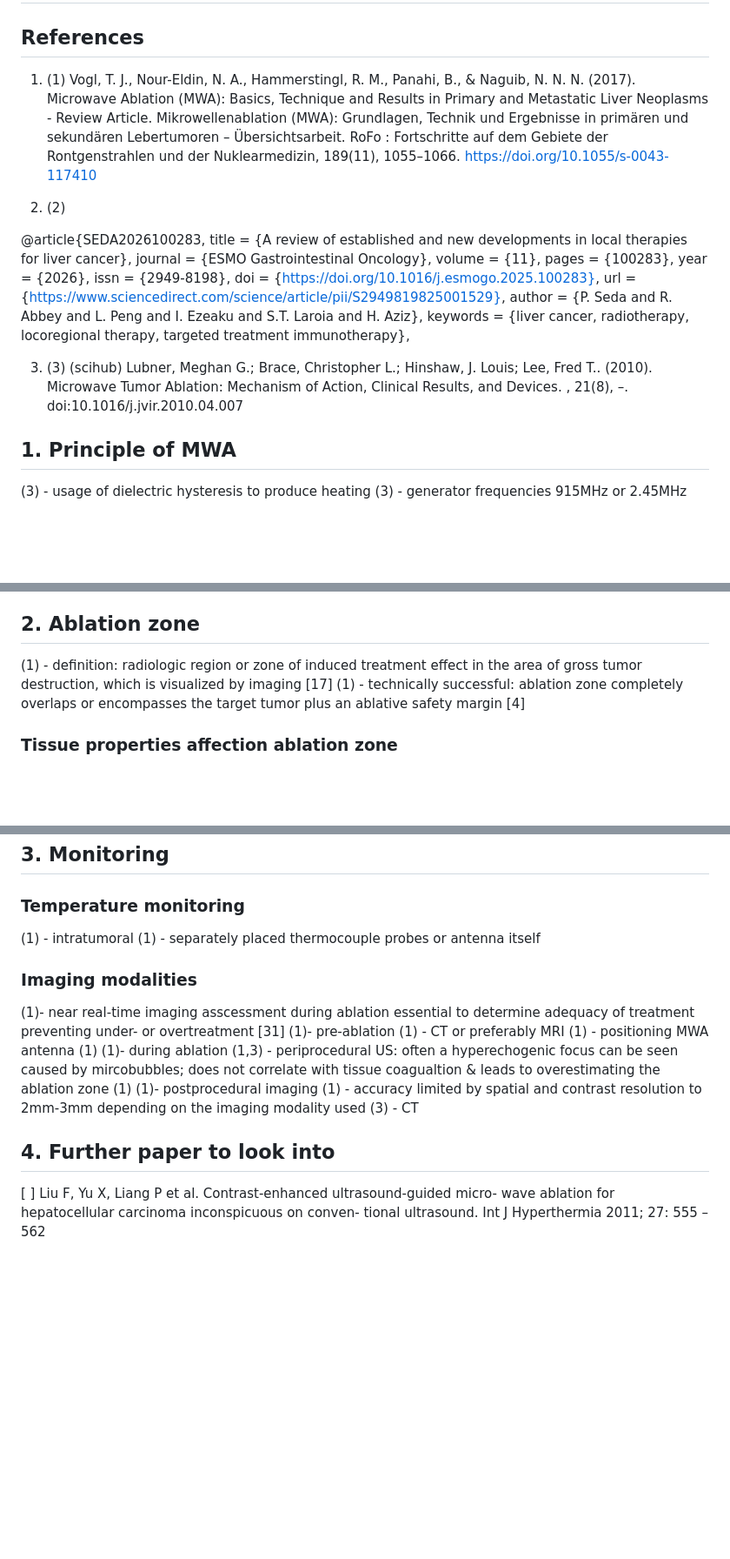
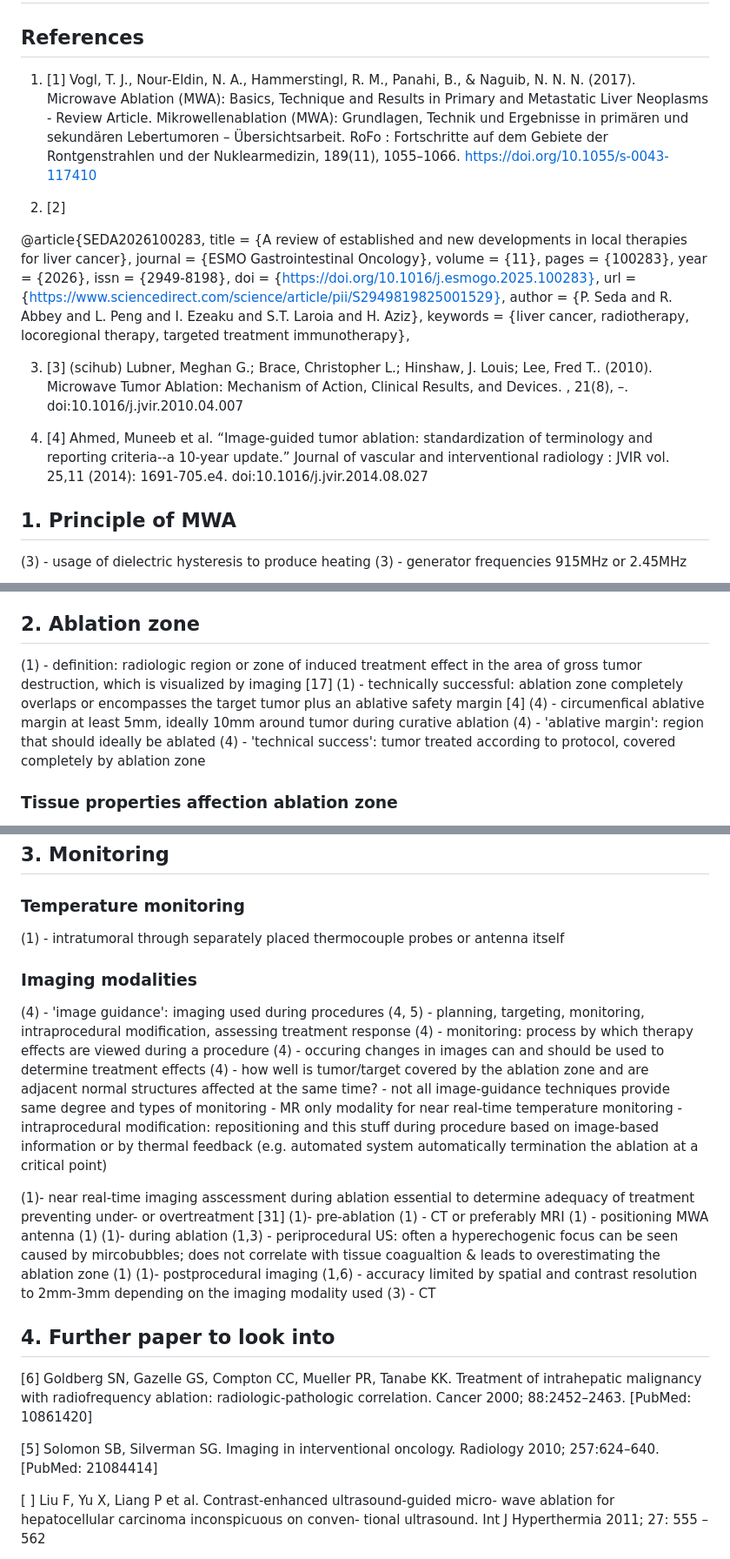
Before and after one commit to FNeubuerger/video_regression, a Markdown page: research/clinical_context.md, 3 parts joined by grey strips. Shown at 87% size. Rendered like a GitHub page; blank space fills up the shorter version.

Commit message:
added details to exp setup and updated clinical_context research

```diff
--- a/research/clinical_context.md
+++ b/research/clinical_context.md
@@ -3,9 +3,9 @@
 
 ## References
 
-1. (1) Vogl, T. J., Nour-Eldin, N. A., Hammerstingl, R. M., Panahi, B., & Naguib, N. N. N. (2017). Microwave Ablation (MWA): Basics, Technique and Results in Primary and Metastatic Liver Neoplasms - Review Article. Mikrowellenablation (MWA): Grundlagen, Technik und Ergebnisse in primären und sekundären Lebertumoren – Übersichtsarbeit. RoFo : Fortschritte auf dem Gebiete der Rontgenstrahlen und der Nuklearmedizin, 189(11), 1055–1066. https://doi.org/10.1055/s-0043-117410
+1. [1] Vogl, T. J., Nour-Eldin, N. A., Hammerstingl, R. M., Panahi, B., & Naguib, N. N. N. (2017). Microwave Ablation (MWA): Basics, Technique and Results in Primary and Metastatic Liver Neoplasms - Review Article. Mikrowellenablation (MWA): Grundlagen, Technik und Ergebnisse in primären und sekundären Lebertumoren – Übersichtsarbeit. RoFo : Fortschritte auf dem Gebiete der Rontgenstrahlen und der Nuklearmedizin, 189(11), 1055–1066. https://doi.org/10.1055/s-0043-117410
 
-2. (2)
+2. [2]
 
  @article{SEDA2026100283,
 title = {A review of established and new developments in local therapies for liver cancer},
@@ -19,8 +19,9 @@ url = {https://www.sciencedirect.com/science/article/pii/S2949819825001529},
 author = {P. Seda and R. Abbey and L. Peng and I. Ezeaku and S.T. Laroia and H. Aziz},
 keywords = {liver cancer, radiotherapy, locoregional therapy, targeted treatment immunotherapy},
 
-3. (3) (scihub) Lubner, Meghan G.; Brace, Christopher L.; Hinshaw, J. Louis; Lee, Fred T.. (2010). Microwave Tumor Ablation: Mechanism of Action, Clinical Results, and Devices. , 21(8), –. doi:10.1016/j.jvir.2010.04.007
+3. [3] (scihub) Lubner, Meghan G.; Brace, Christopher L.; Hinshaw, J. Louis; Lee, Fred T.. (2010). Microwave Tumor Ablation: Mechanism of Action, Clinical Results, and Devices. , 21(8), –. doi:10.1016/j.jvir.2010.04.007
 
+4. [4] Ahmed, Muneeb et al. “Image-guided tumor ablation: standardization of terminology and reporting criteria--a 10-year update.” Journal of vascular and interventional radiology : JVIR vol. 25,11 (2014): 1691-705.e4. doi:10.1016/j.jvir.2014.08.027
 
  ## 1. Principle of MWA
 (3) - usage of dielectric hysteresis to produce heating
@@ -50,6 +51,9 @@ keywords = {liver cancer, radiotherapy, locoregional therapy, targeted treatment
  ## 2. Ablation zone
 (1) - definition: radiologic region or zone of induced treatment effect in the area of gross tumor destruction, which is visualized by imaging [17]
 (1) - technically successful: ablation zone completely overlaps or encompasses the target tumor plus an ablative safety margin [4]
+(4) - circumenfical ablative margin at least 5mm, ideally 10mm around tumor during curative ablation
+(4) - 'ablative margin': region that should ideally be ablated
+(4) - 'technical success': tumor treated according to protocol, covered completely by ablation zone
 
 ### Tissue properties affection ablation zone
 (1)- thermal conductivity
@@ -70,11 +74,20 @@ keywords = {liver cancer, radiotherapy, locoregional therapy, targeted treatment
 ## 3. Monitoring
 
 ### Temperature monitoring
-(1) - intratumoral
-(1)     - separately placed thermocouple probes or antenna itself
+(1) - intratumoral through separately placed thermocouple probes or antenna itself
+
 
 
 ### Imaging modalities
+(4) - 'image guidance': imaging used during procedures
+(4, 5) - planning, targeting, monitoring, intraprocedural modification, assessing treatment response
+(4) - monitoring: process by which therapy effects are viewed during a procedure
+(4)    - occuring changes in images can and should be used to determine treatment effects
+(4)    - how well is tumor/target covered by the ablation zone and are adjacent normal structures affected at the same time?
+        - not all image-guidance techniques provide same degree and types of monitoring
+            - MR only modality for near real-time temperature monitoring
+    - intraprocedural modification: repositioning and this stuff during procedure based on image-based information or by thermal feedback (e.g. automated system automatically termination the ablation at a critical point)
+
 (1)- near real-time imaging asscessment during ablation essential to determine adequacy of treatment preventing under- or overtreatment [31]
 (1)- pre-ablation
 (1)    - CT or preferably MRI
@@ -84,13 +97,19 @@ keywords = {liver cancer, radiotherapy, locoregional therapy, targeted treatment
 (1,3)    - periprocedural US: often a hyperechogenic focus can be seen caused by mircobubbles; does not correlate with tissue coagualtion & leads to overestimating the ablation zone
 (1)
 (1)- postprocedural imaging
-(1)    - accuracy limited by spatial and contrast resolution to 2mm-3mm depending on the imaging modality used
+(1,6)    - accuracy limited by spatial and contrast resolution to 2mm-3mm depending on the imaging modality used
 (3)    - CT
 
 
 
 
 ## 4. Further paper to look into
+[6] Goldberg SN, Gazelle GS, Compton CC, Mueller PR, Tanabe KK. Treatment of intrahepatic
+malignancy with radiofrequency ablation: radiologic-pathologic correlation. Cancer 2000;
+88:2452–2463. [PubMed: 10861420]
+
+[5] Solomon SB, Silverman SG. Imaging in interventional oncology. Radiology 2010; 257:624–640.
+[PubMed: 21084414]
 
 [ ] Liu F, Yu X, Liang P et al. Contrast-enhanced ultrasound-guided micro-
 wave ablation for hepatocellular carcinoma inconspicuous on conven-
```
Also changed, not shown: docs/EXPERIMENTAL_SETUP.md (+2 -0 lines).
